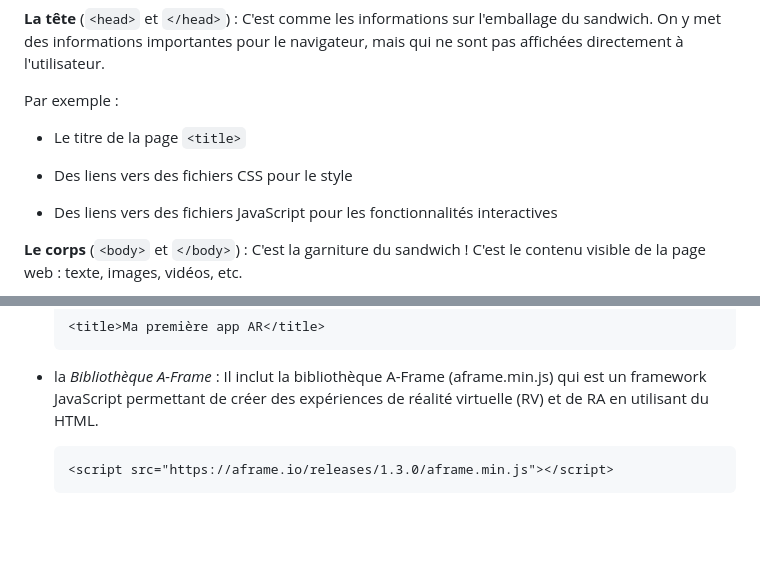
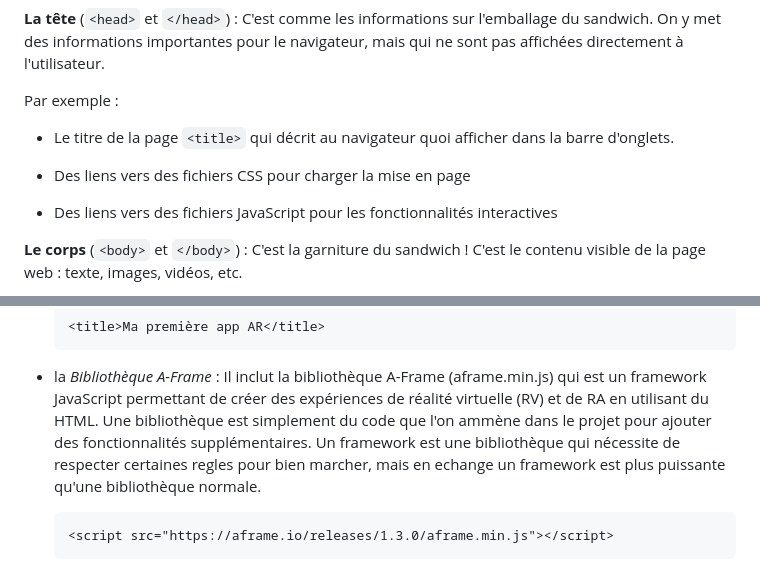
Before and after one commit to oli44/microprojetar-en, a Markdown page: README.md, 2 parts joined by grey strips. Rendered like a GitHub page; folded sections open; blank space fills up the shorter version.

Commit message:
further explain libraries, framework, and the goal of the <title> tag

````diff
--- a/README.md
+++ b/README.md
@@ -269,9 +269,9 @@ Deux parties principales : À l'intérieur du "sandwich HTML", on trouve deux pa
 **La tête** (```<head>``` et ```</head>```) : C'est comme les informations sur l'emballage du sandwich. On y met des informations importantes pour le navigateur, mais qui ne sont pas affichées directement à l'utilisateur.
 
 Par exemple :
-- Le titre de la page ```<title>```
+- Le titre de la page ```<title>``` qui décrit au navigateur quoi afficher dans la barre d'onglets.
 
-- Des liens vers des fichiers CSS pour le style
+- Des liens vers des fichiers CSS pour charger la mise en page
 
 - Des liens vers des fichiers JavaScript pour les fonctionnalités interactives
 
@@ -319,6 +319,7 @@
   ```
 
 - la *Bibliothèque A-Frame* : Il inclut la bibliothèque A-Frame (aframe.min.js) qui est un framework JavaScript permettant de créer des expériences de réalité virtuelle (RV) et de RA en utilisant du HTML.
+Une bibliothèque est simplement du code que l'on ammène dans le projet pour ajouter des fonctionnalités supplémentaires. Un framework est une bibliothèque qui nécessite de respecter certaines regles pour bien marcher, mais en echange un framework est plus puissante qu'une bibliothèque normale.
   ```html
   <script src="https://aframe.io/releases/1.3.0/aframe.min.js"></script>
   ```
````
